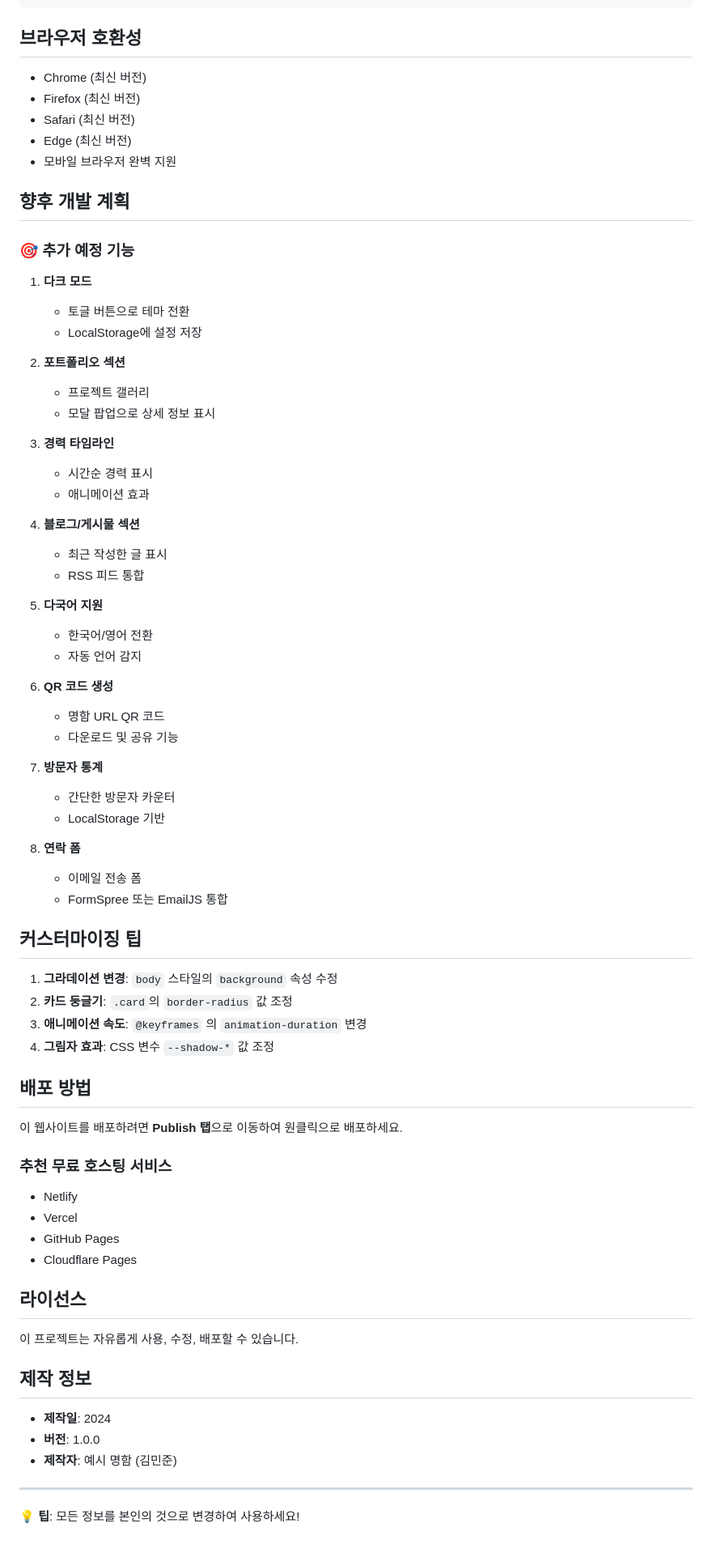
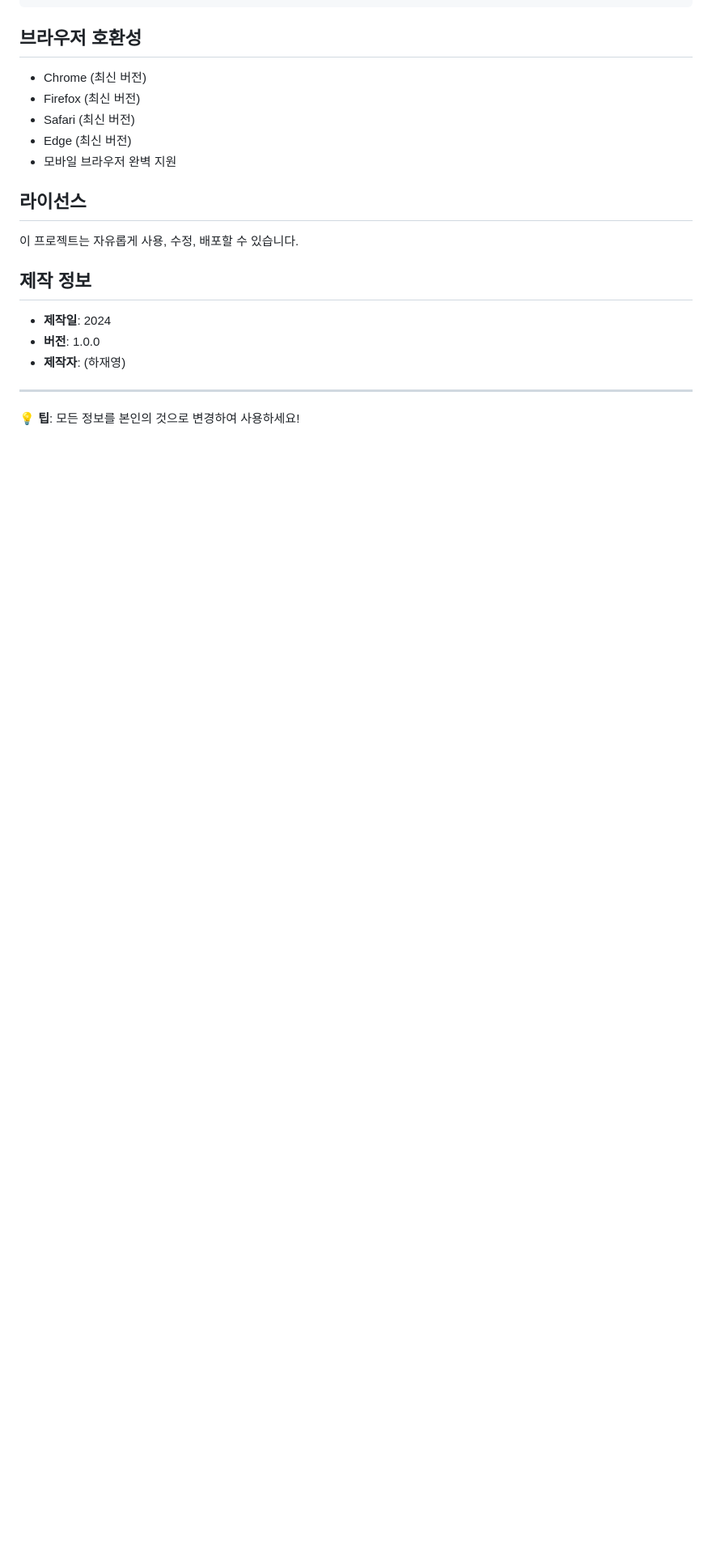
Before and after one commit to jaeyoung-02/22222, a Markdown page: README.md, the part around the change. Shown: that part at 81% size. GitHub-like rendering; blank space fills up the shorter version.

```diff
--- a/README.md
+++ b/README.md
@@ -134,59 +134,6 @@ END:VCARD`;
 - Edge (최신 버전)
 - 모바일 브라우저 완벽 지원
 
-## 향후 개발 계획
-
-### 🎯 추가 예정 기능
-
-1. **다크 모드**
-   - 토글 버튼으로 테마 전환
-   - LocalStorage에 설정 저장
-
-2. **포트폴리오 섹션**
-   - 프로젝트 갤러리
-   - 모달 팝업으로 상세 정보 표시
-
-3. **경력 타임라인**
-   - 시간순 경력 표시
-   - 애니메이션 효과
-
-4. **블로그/게시물 섹션**
-   - 최근 작성한 글 표시
-   - RSS 피드 통합
-
-5. **다국어 지원**
-   - 한국어/영어 전환
-   - 자동 언어 감지
-
-6. **QR 코드 생성**
-   - 명함 URL QR 코드
-   - 다운로드 및 공유 기능
-
-7. **방문자 통계**
-   - 간단한 방문자 카운터
-   - LocalStorage 기반
-
-8. **연락 폼**
-   - 이메일 전송 폼
-   - FormSpree 또는 EmailJS 통합
-
-## 커스터마이징 팁
-
-1. **그라데이션 변경**: `body` 스타일의 `background` 속성 수정
-2. **카드 둥글기**: `.card`의 `border-radius` 값 조정
-3. **애니메이션 속도**: `@keyframes` 의 `animation-duration` 변경
-4. **그림자 효과**: CSS 변수 `--shadow-*` 값 조정
-
-## 배포 방법
-
-이 웹사이트를 배포하려면 **Publish 탭**으로 이동하여 원클릭으로 배포하세요.
-
-### 추천 무료 호스팅 서비스
-- Netlify
-- Vercel
-- GitHub Pages
-- Cloudflare Pages
-
 ## 라이선스
 
 이 프로젝트는 자유롭게 사용, 수정, 배포할 수 있습니다.
@@ -195,7 +142,7 @@ END:VCARD`;
 
 - **제작일**: 2024
 - **버전**: 1.0.0
-- **제작자**: 예시 명함 (김민준)
+- **제작자**:  (하재영)
 
 ---
 
```
